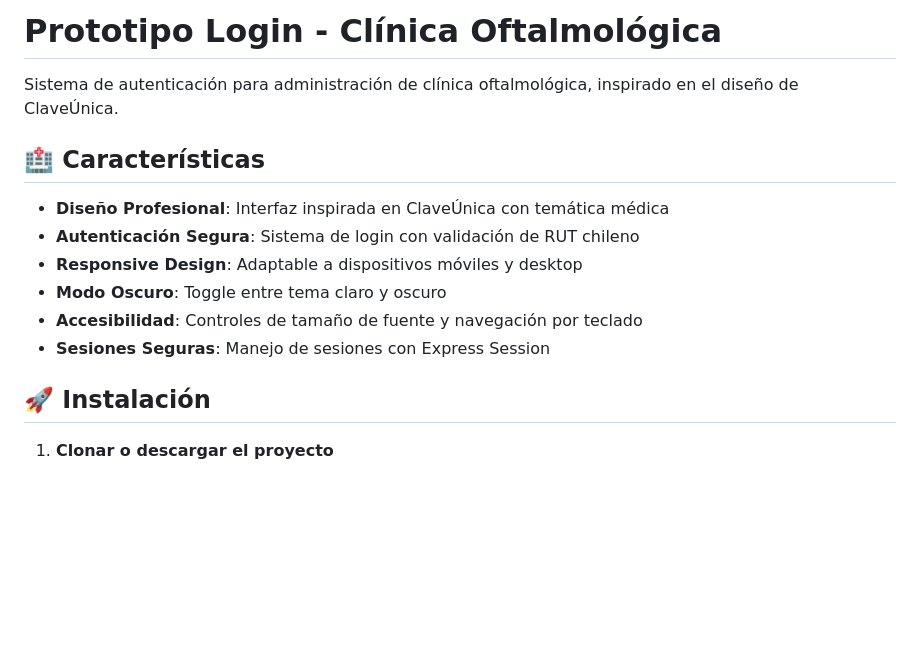
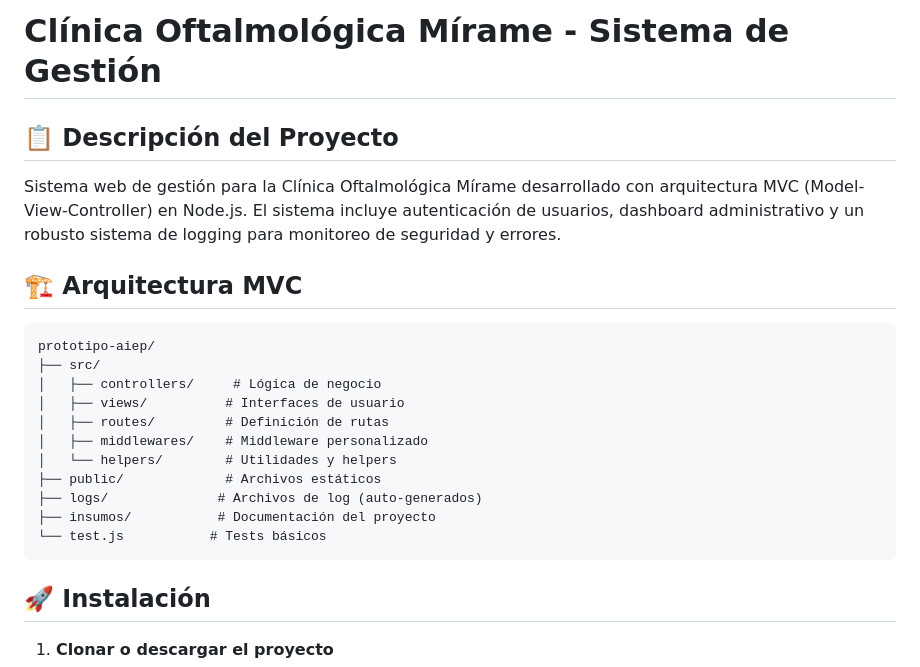
Before and after one commit to nunezlagos/prototype-aiep, a Markdown page: insumos/README.md, the part around the change. Rendered like a GitHub page; blank space fills up the shorter version.

Commit message:
Update comprehensive README documentation

````diff
--- a/insumos/README.md
+++ b/insumos/README.md
@@ -1,15 +1,24 @@
-# Prototipo Login - Clínica Oftalmológica
+# Clínica Oftalmológica Mírame - Sistema de Gestión
 
-Sistema de autenticación para administración de clínica oftalmológica, inspirado en el diseño de ClaveÚnica.
+## 📋 Descripción del Proyecto
 
-## 🏥 Características
+Sistema web de gestión para la Clínica Oftalmológica Mírame desarrollado con arquitectura MVC (Model-View-Controller) en Node.js. El sistema incluye autenticación de usuarios, dashboard administrativo y un robusto sistema de logging para monitoreo de seguridad y errores.
 
-- **Diseño Profesional**: Interfaz inspirada en ClaveÚnica con temática médica
-- **Autenticación Segura**: Sistema de login con validación de RUT chileno
-- **Responsive Design**: Adaptable a dispositivos móviles y desktop
-- **Modo Oscuro**: Toggle entre tema claro y oscuro
-- **Accesibilidad**: Controles de tamaño de fuente y navegación por teclado
-- **Sesiones Seguras**: Manejo de sesiones con Express Session
+## 🏗️ Arquitectura MVC
+
+```
+prototipo-aiep/
+├── src/
+│   ├── controllers/     # Lógica de negocio
+│   ├── views/          # Interfaces de usuario
+│   ├── routes/         # Definición de rutas
+│   ├── middlewares/    # Middleware personalizado
+│   └── helpers/        # Utilidades y helpers
+├── public/             # Archivos estáticos
+├── logs/              # Archivos de log (auto-generados)
+├── insumos/           # Documentación del proyecto
+└── test.js           # Tests básicos
+```
 
 ## 🚀 Instalación
 
````
